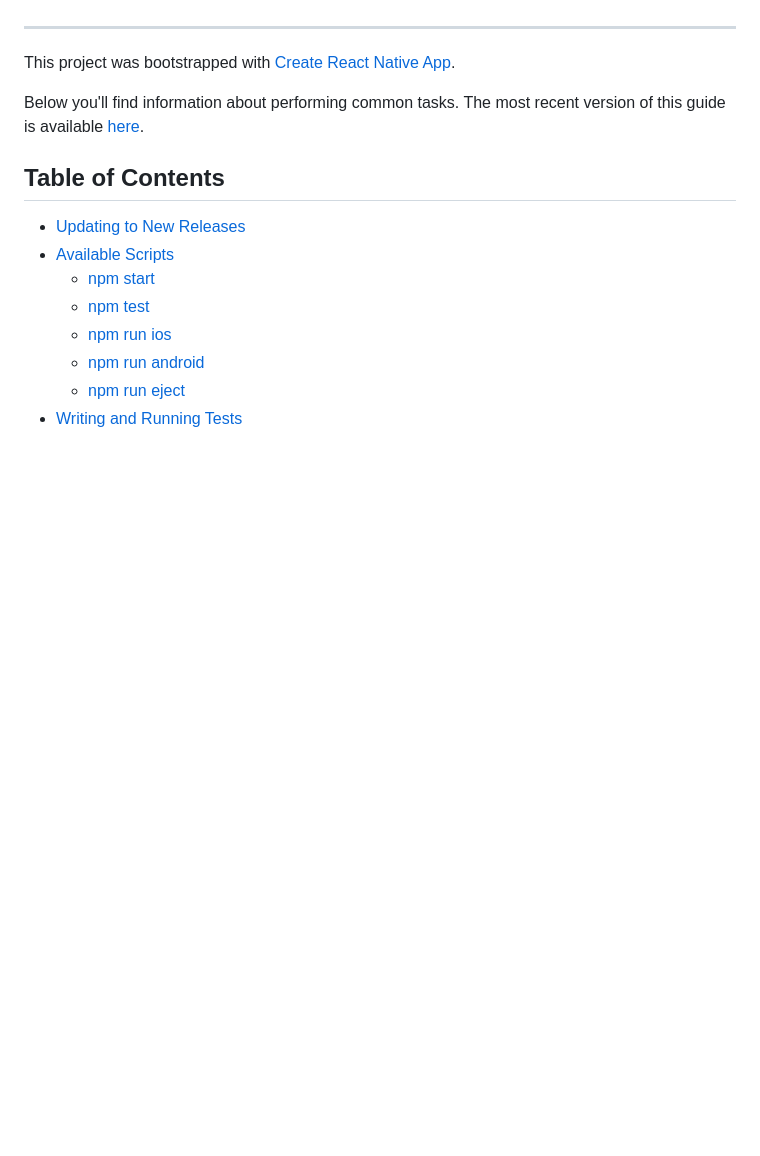
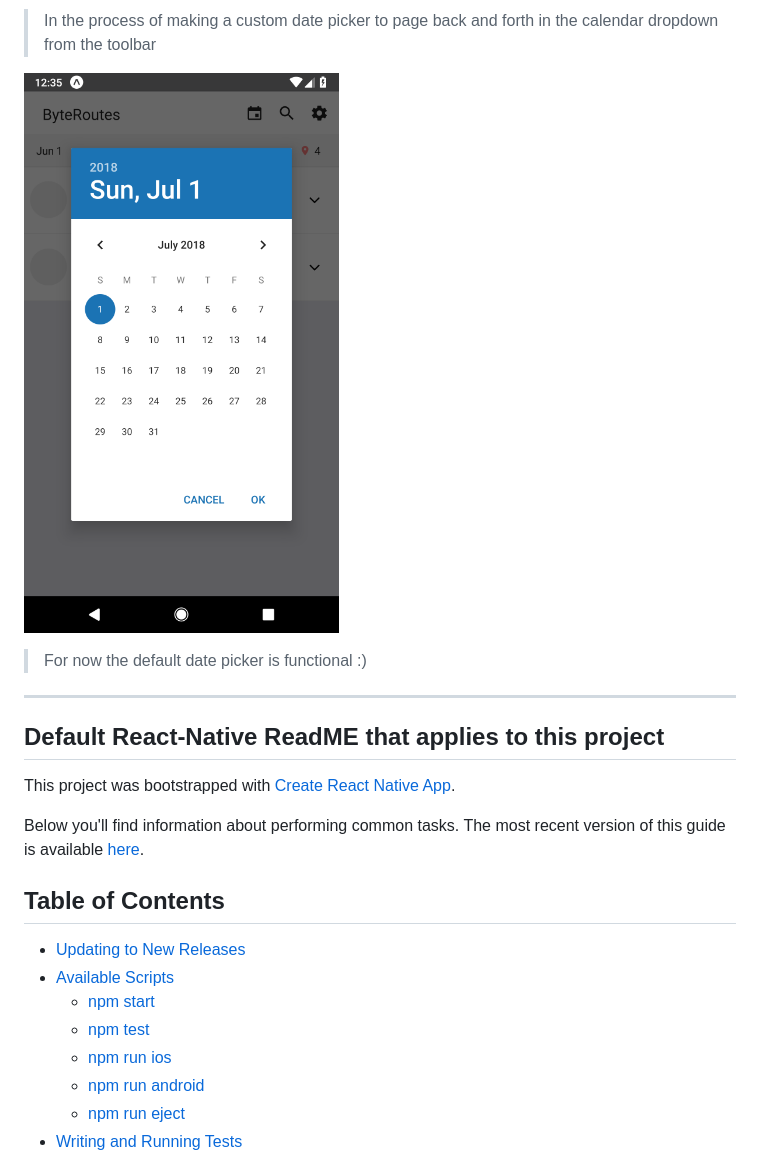
Before and after one commit to PratikPagada/byte-routes, a Markdown page: README.md, the part around the change printed below. Drawn GitHub-style; pictures changed too: assets/images/defaultdatepicker.png (added); blank space fills up the shorter version.

```diff
--- a/README.md
+++ b/README.md
@@ -21,5 +49,12 @@ https://api.optimoroute.com/v1/get_routes?key=4dcf3c4119906a2a275d379950b0a7b279
+> In the process of making a custom date picker to page back and forth in the calendar dropdown from the toolbar
+
+![Date](./assets/images/defaultdatepicker.png "Default DatePicker Screen")
+
+> For now the default date picker is functional :)
 
 <hr />
+
+## Default React-Native ReadME that applies to this project
 
 This project was bootstrapped with [Create React Native App](https://github.com/react-community/create-react-native-app).
 
```
Also changed, not shown: other parts of README.md (+31 -3 lines), assets/images/datepicker.png (added), assets/images/details.png (added), assets/images/home.png (added), assets/images/home1.png (added), assets/images/search.png (added), 6 other files.
